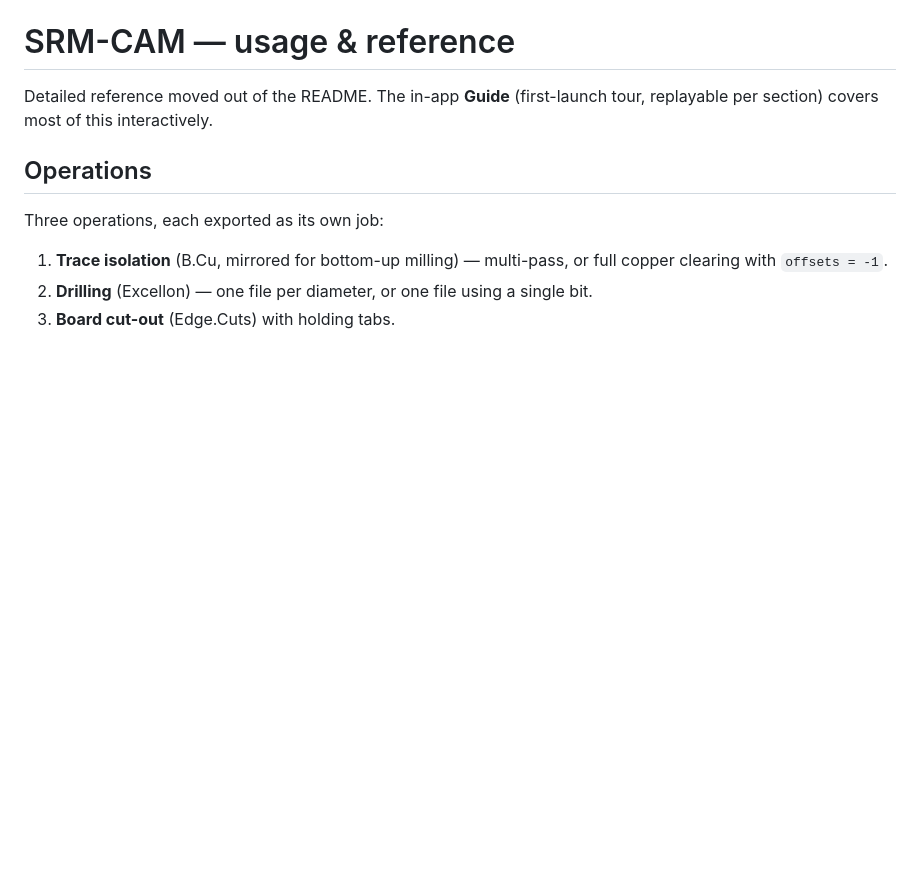
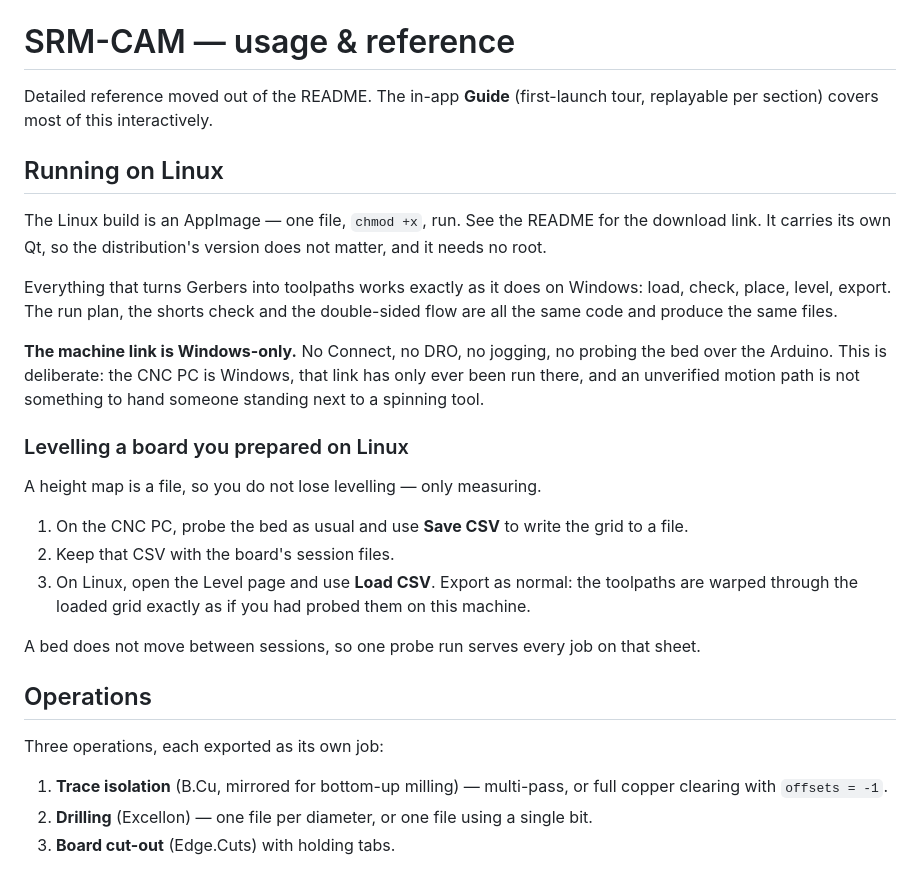
Before and after one commit to MadsRudolph/srm-cam, a Markdown page: docs/usage.md, the part around the change. Rendered like a GitHub page; blank space fills up the shorter version.

```diff
--- a/docs/usage.md
+++ b/docs/usage.md
@@ -2,6 +2,35 @@
 
 Detailed reference moved out of the README. The in-app **Guide** (first-launch
 tour, replayable per section) covers most of this interactively.
+
+## Running on Linux
+
+The Linux build is an AppImage — one file, `chmod +x`, run. See the README for
+the download link. It carries its own Qt, so the distribution's version does
+not matter, and it needs no root.
+
+Everything that turns Gerbers into toolpaths works exactly as it does on
+Windows: load, check, place, level, export. The run plan, the shorts check and
+the double-sided flow are all the same code and produce the same files.
+
+**The machine link is Windows-only.** No Connect, no DRO, no jogging, no
+probing the bed over the Arduino. This is deliberate: the CNC PC is Windows,
+that link has only ever been run there, and an unverified motion path is not
+something to hand someone standing next to a spinning tool.
+
+### Levelling a board you prepared on Linux
+
+A height map is a file, so you do not lose levelling — only measuring.
+
+1. On the CNC PC, probe the bed as usual and use **Save CSV** to write the
+   grid to a file.
+2. Keep that CSV with the board's session files.
+3. On Linux, open the Level page and use **Load CSV**. Export as normal: the
+   toolpaths are warped through the loaded grid exactly as if you had probed
+   them on this machine.
+
+A bed does not move between sessions, so one probe run serves every job on that
+sheet.
 
 ## Operations
 
```
Also changed, not shown: README.md (+21 -0 lines).
